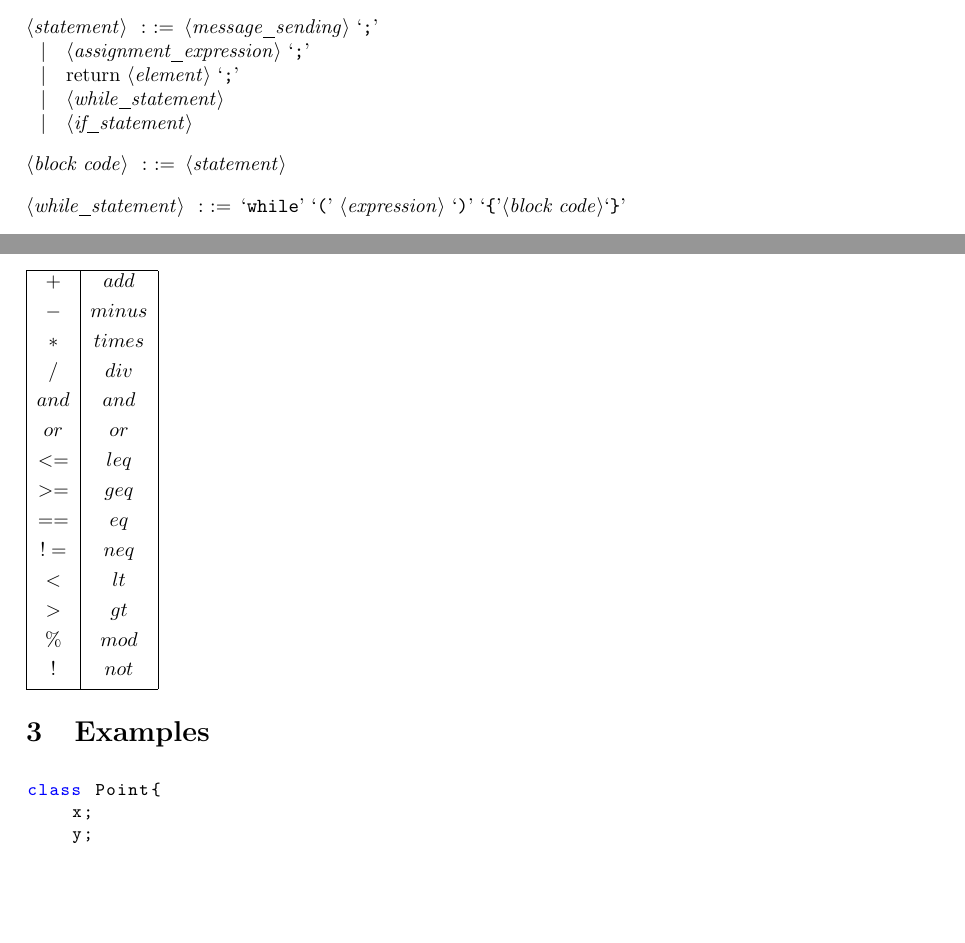
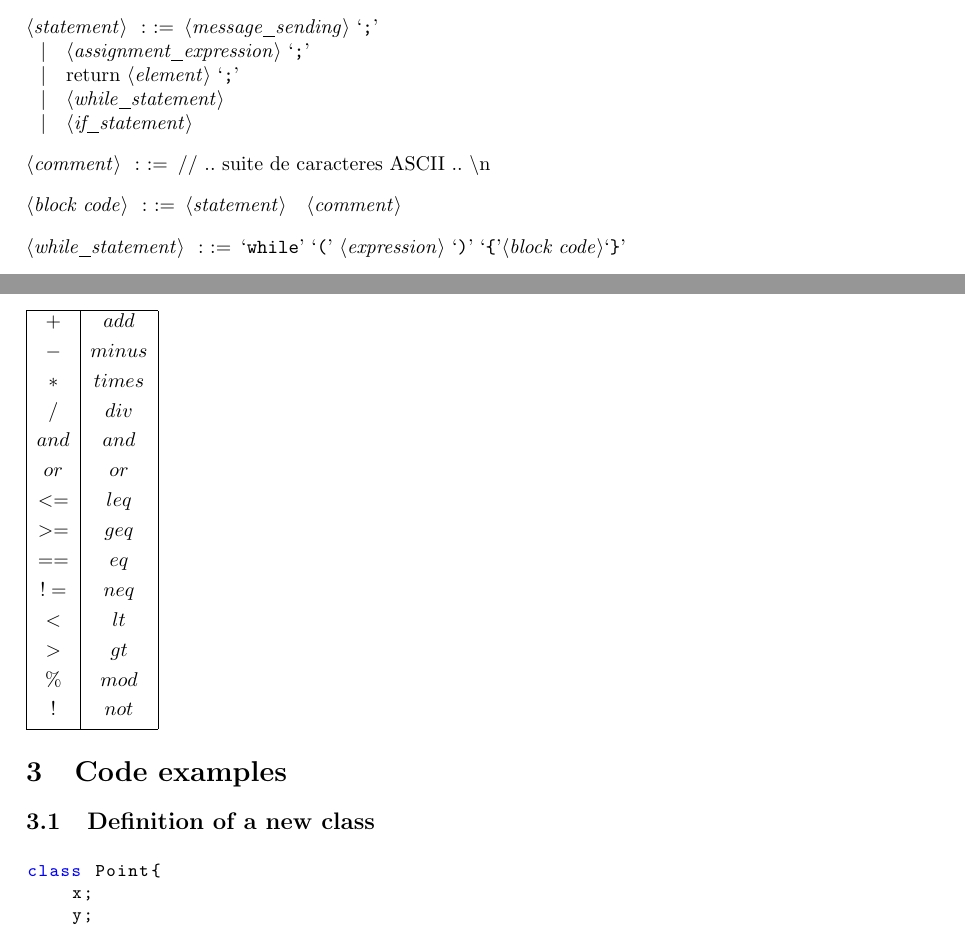
Before and after one commit to ingi-cf/Courses, a LaTeX document (LINGI2132-Langages_et_traducteurs/syntax/document.tex): two parts of pages 2 and 3 of 4, joined at a grey line, cut so that both start at the same text, the shorter picture padded with empty space. Compiled offline with pdfLaTeX.

Commit message:
git-svn-id: http://subversion.assembla.com/svn/eplsvn/2011-2012@110 080cfd25-d5d9-4c59-82ea-70d02a200d8b

```diff
--- a/LINGI2132-Langages_et_traducteurs/syntax/document.tex
+++ b/LINGI2132-Langages_et_traducteurs/syntax/document.tex
@@ -58,7 +58,9 @@
 \alt <while\_statement>
 \alt <if\_statement>
 
-<block code> ::= { <statement> }
+<comment> ::= // .. suite de caracteres ASCII .. \textbackslash n
+
+<block code> ::= { <statement> } { <comment> }
 
 <while\_statement> ::= `while' `(' <expression> `)'  `{'<block code>`}'
 
@@ -124,8 +126,9 @@
 
 
 
-\section{Examples}
+\section{Code examples}
 
+\subsection{Definition of a new class}
 \begin{lstlisting}
 class Point{
     x;
```
Also changed, not shown: LINGI2132-Langages_et_traducteurs/syntax/document.tex (2 more changed lines).
